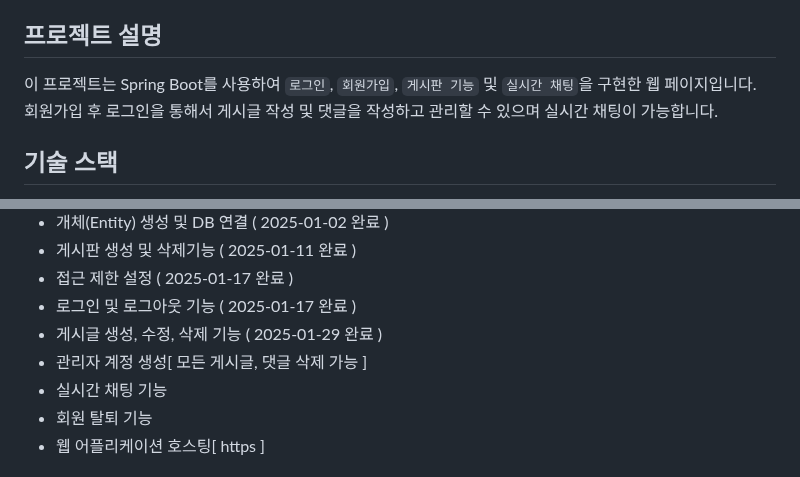
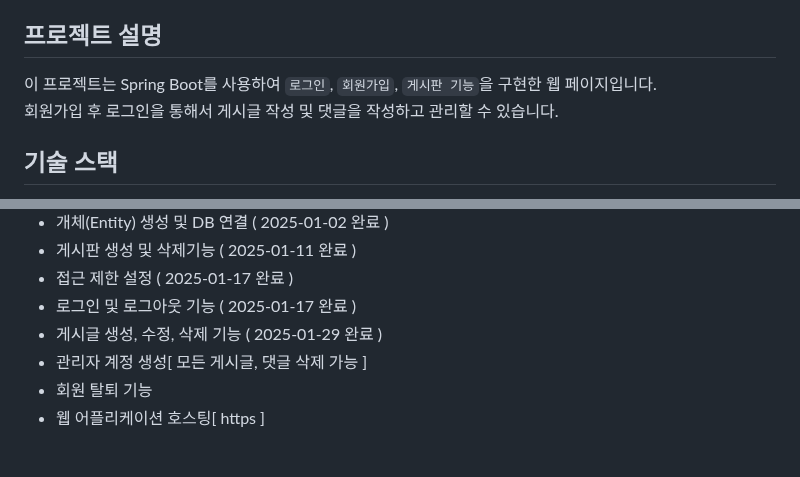
Before and after one commit to GUBBIB/2024WinterProject, a Markdown page: README.md, 2 parts joined by grey strips. Drawn GitHub-style.

```diff
--- a/README.md
+++ b/README.md
@@ -11,8 +11,8 @@
 - 2024년 12월 25일 ~ ####년 ##월 ##일
 
 ## 프로젝트 설명
-이 프로젝트는 Spring Boot를 사용하여 ``로그인``, ``회원가입``, ``게시판 기능`` 및 ``실시간 채팅``을 구현한 웹 페이지입니다.<br>
-회원가입 후 로그인을 통해서 게시글 작성 및 댓글을 작성하고 관리할 수 있으며 실시간 채팅이 가능합니다.
+이 프로젝트는 Spring Boot를 사용하여 ``로그인``, ``회원가입``, ``게시판 기능``을 구현한 웹 페이지입니다.<br>
+회원가입 후 로그인을 통해서 게시글 작성 및 댓글을 작성하고 관리할 수 있습니다.
 
 ## 기술 스택
 - **Backend**: Spring Boot 3.4.1, JAVA-17
@@ -165,7 +165,6 @@ fi
 - 로그인 및 로그아웃 기능 ( 2025-01-17 완료 )
 - 게시글 생성, 수정, 삭제 기능 ( 2025-01-29 완료 )
 - 관리자 계정 생성[ 모든 게시글, 댓글 삭제 가능 ]
-- 실시간 채팅 기능
 - 회원 탈퇴 기능
 - 웹 어플리케이션 호스팅[ https ]
 
```
